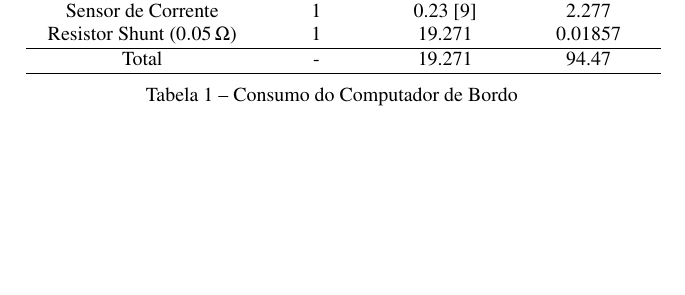
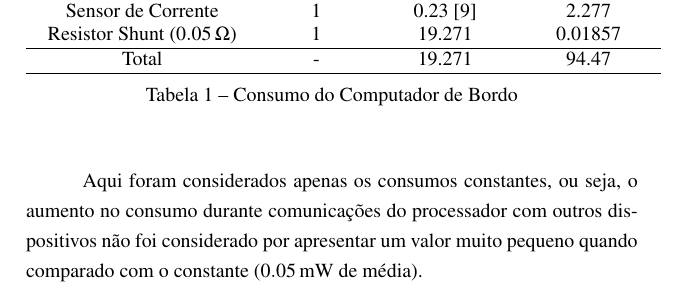
Before and after one commit to brunoeiterer/TCC, a LaTeX thesis (main.tex, which reads loadModel.tex): part of page 25 of 27, cut so that both start at the same text, the shorter picture padded with empty space. Compiled offline with pdfLaTeX.

Commit message:
Add explanation of dynamic consumption neglect

```diff
--- a/loadModel.tex
+++ b/loadModel.tex
@@ -27,3 +27,5 @@ Total & - & 19.271 & 94.47 \\ \hline
 \label{consumo_computador_bordo}
 \end{center}
 \end{table}
+
+Aqui foram considerados apenas os consumos constantes, ou seja, o aumento no consumo durante comunicações do processador com outros dispositivos não foi considerado por apresentar um valor muito pequeno quando comparado com o constante (\SI{0.05}{\milli\watt} de média).
```
